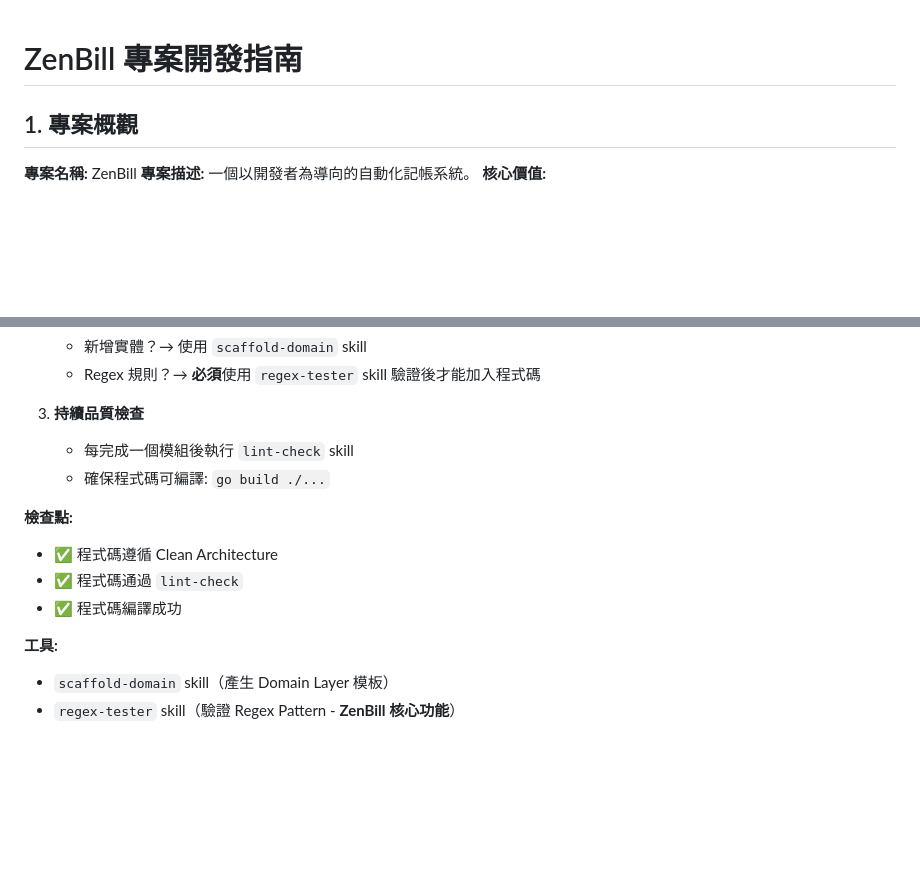
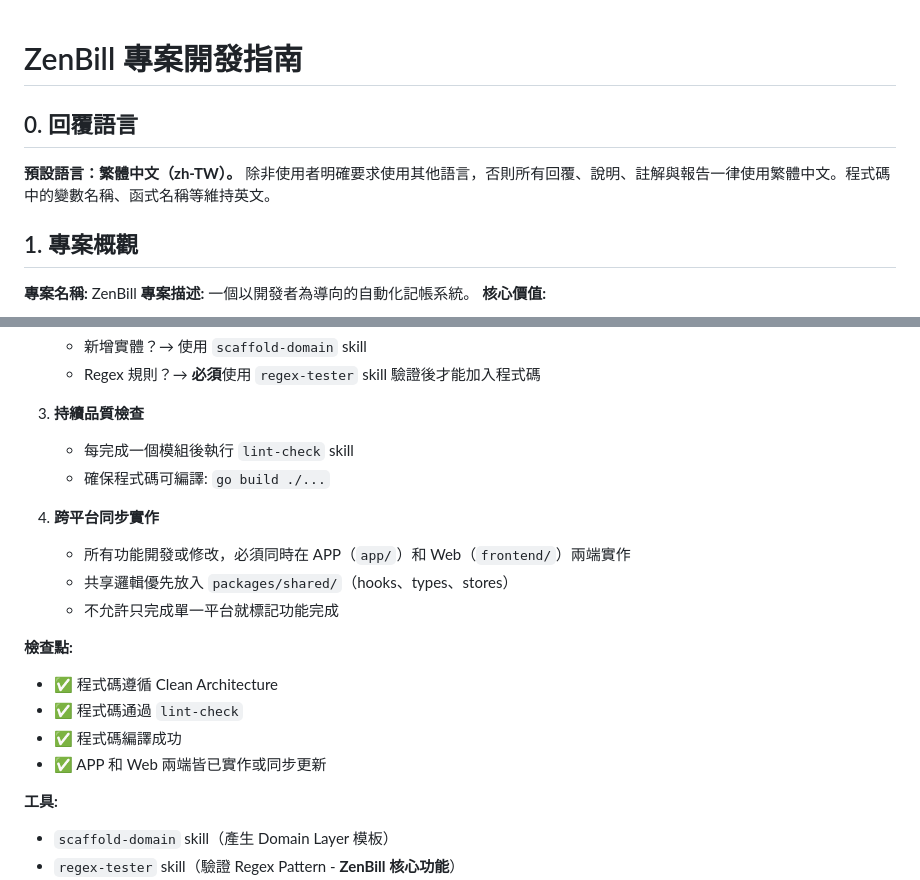
Before and after one commit to BIBIOTA/zenbill-index, a Markdown page: CLAUDE.md, 2 parts joined by grey strips. Drawn GitHub-style; blank space fills up the shorter version.

Commit message:
docs: add cross-platform sync requirement and zh-TW default language to CLAUDE.md
- Set zh-TW as default response language
- Require APP and Web dual-platform implementation for all features

Co-Authored-By: Claude Opus 4.6 (1M context) <noreply@anthropic.com>

```diff
--- a/CLAUDE.md
+++ b/CLAUDE.md
@@ -1,4 +1,8 @@
 # ZenBill 專案開發指南
+
+## 0. 回覆語言
+
+**預設語言：繁體中文（zh-TW）。** 除非使用者明確要求使用其他語言，否則所有回覆、說明、註解與報告一律使用繁體中文。程式碼中的變數名稱、函式名稱等維持英文。
 
 ## 1. 專案概觀
 
@@ -511,10 +515,16 @@ Phase 4: 文件與收尾     → 更新文件與進度追蹤
    - 每完成一個模組後執行 `lint-check` skill
    - 確保程式碼可編譯: `go build ./...`
 
+4. **跨平台同步實作**
+   - 所有功能開發或修改，必須同時在 APP（`app/`）和 Web（`frontend/`）兩端實作
+   - 共享邏輯優先放入 `packages/shared/`（hooks、types、stores）
+   - 不允許只完成單一平台就標記功能完成
+
 **檢查點:**
 - ✅ 程式碼遵循 Clean Architecture
 - ✅ 程式碼通過 `lint-check`
 - ✅ 程式碼編譯成功
+- ✅ APP 和 Web 兩端皆已實作或同步更新
 
 **工具:**
 - `scaffold-domain` skill（產生 Domain Layer 模板）
```
